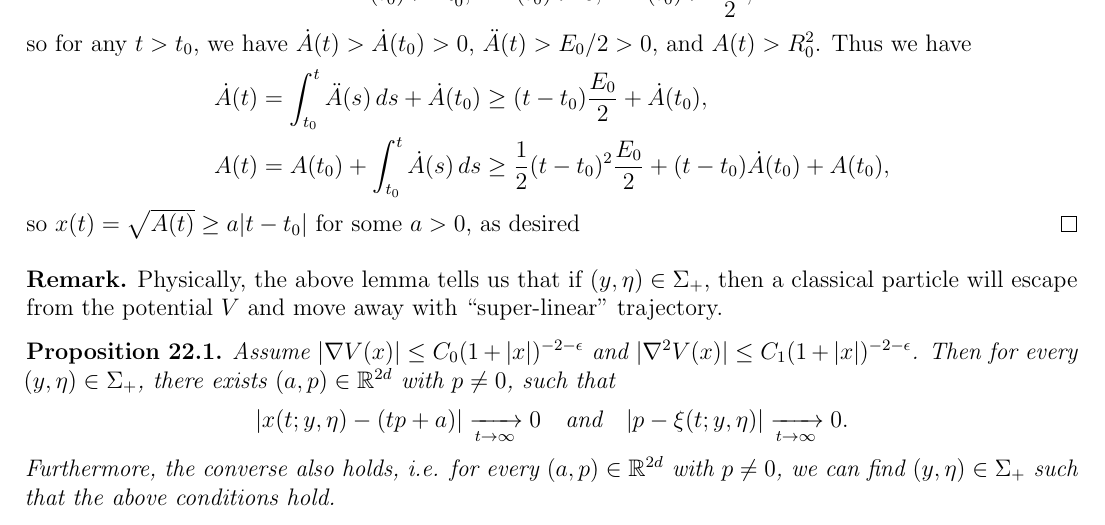
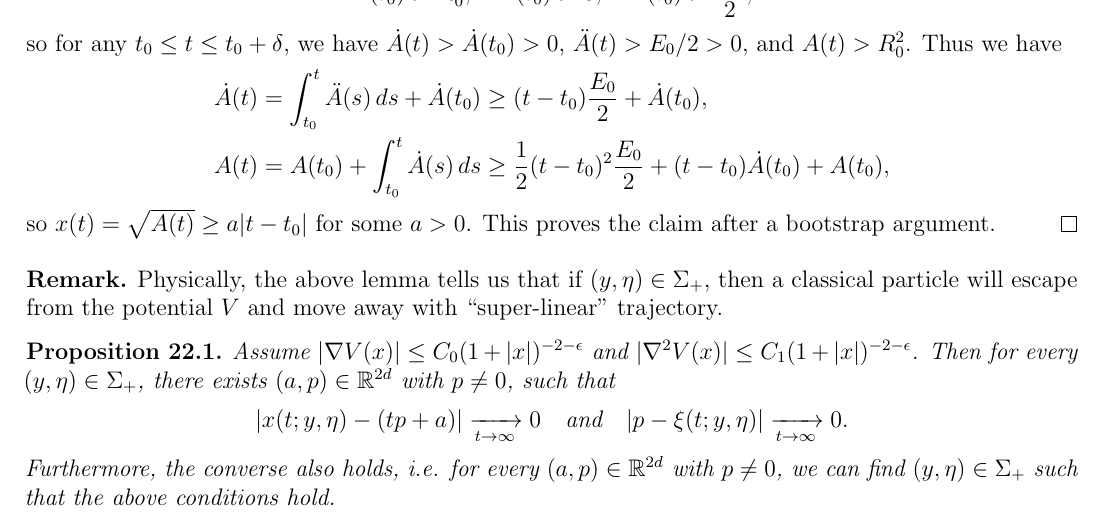
Before and after one commit to TheToasterMonster/gt-math8803-che-spring2025-notes, a LaTeX thesis (master.tex, which reads lectures/lecture22.tex): part of page 66 of 67, cut so that both start at the same text. Compiled offline with pdfLaTeX.

Commit message:
fixed a typo in lecture 22

```diff
--- a/lectures/lecture22.tex
+++ b/lectures/lecture22.tex
@@ -220,7 +220,8 @@
     A(t_0) > R_0^2, \quad \dot{A}(t_0) > 0, \quad
     \ddot{A}(t_0) > \frac{E_0}{2},
   \]
-  so for any $t > t_0$, we have
+  so for any $t_0 \le t \le t_0 + \delta$, we
+  have
   $\dot{A}(t) > \dot{A}(t_0) > 0$,
   $\ddot{A}(t) > E_0 / 2 > 0$, and $A(t) > R_0^2$. Thus
   we have
@@ -234,7 +235,8 @@
     + (t - t_0) \dot{A}(t_0) + A(t_0),
   \end{align*}
   so $x(t) = \sqrt{A(t)} \ge a|t - t_0|$
-  for some $a > 0$, as desired
+  for some $a > 0$. This proves the
+  claim after a bootstrap argument.
 \end{proof}
 
 \begin{remark}
```
Also changed, not shown: master.pdf.
